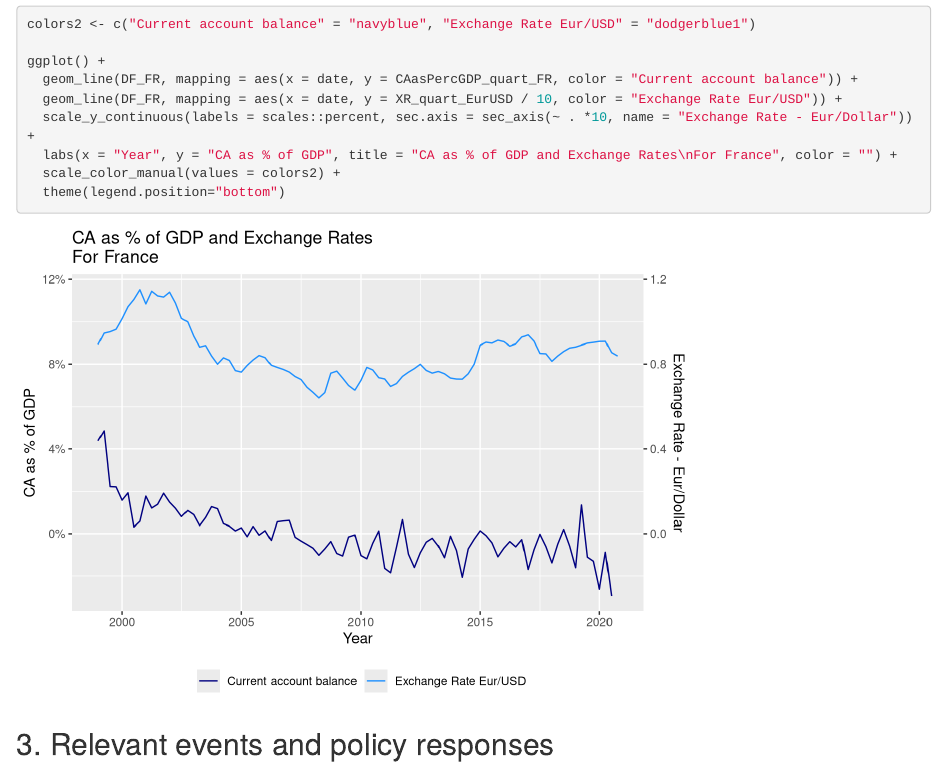
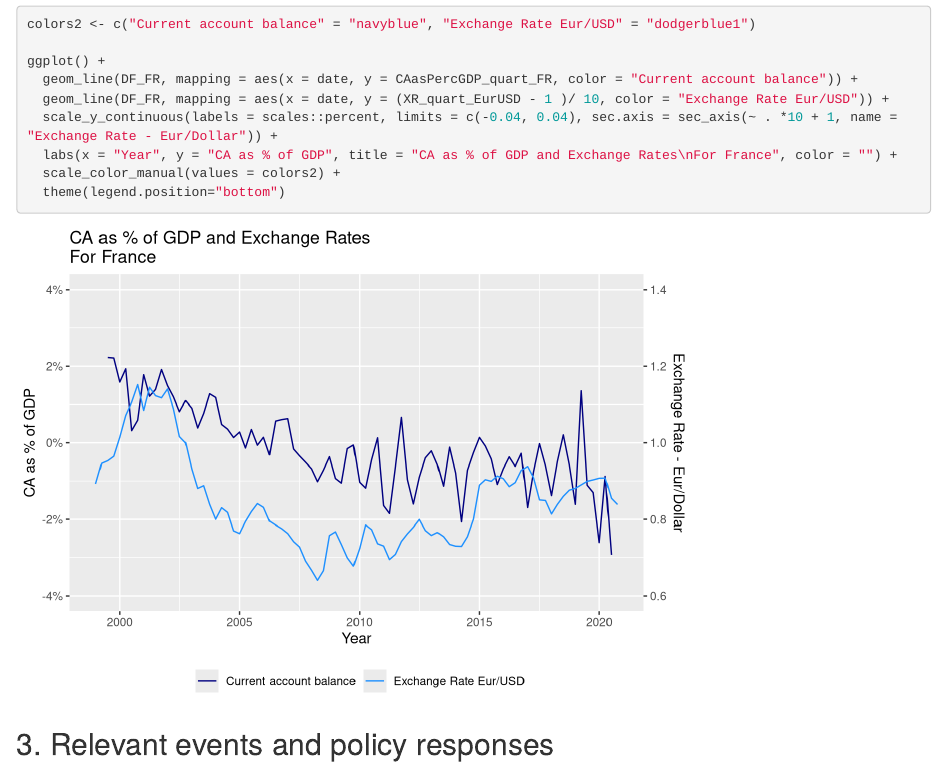
Before and after one commit to max1m1l1anG/Macro2_CompAsignment2_France, an R Markdown document (Macro2-Assignment2-Group12-TorralbaFlores-Grotz-Nuur-VdVel.Rmd): the page in a window 1100 px wide, from 5310 px down. Rendered offline with R 4.5, knitr and Pandoc, with nearby package versions.

Commit message:
Shift of Exchange Rate on Graph Q2
To clarify correlation

```diff
--- a/Macro2-Assignment2-Group12-TorralbaFlores-Grotz-Nuur-VdVel.Rmd
+++ b/Macro2-Assignment2-Group12-TorralbaFlores-Grotz-Nuur-VdVel.Rmd
@@ -209,8 +209,8 @@ colors2 <- c("Current account balance" = "navyblue", "Exchange Rate Eur/USD" = "
 
 ggplot() +
   geom_line(DF_FR, mapping = aes(x = date, y = CAasPercGDP_quart_FR, color = "Current account balance")) +
-  geom_line(DF_FR, mapping = aes(x = date, y = XR_quart_EurUSD / 10, color = "Exchange Rate Eur/USD")) +
-  scale_y_continuous(labels = scales::percent, sec.axis = sec_axis(~ . *10, name = "Exchange Rate - Eur/Dollar")) +
+  geom_line(DF_FR, mapping = aes(x = date, y = (XR_quart_EurUSD - 1 )/ 10, color = "Exchange Rate Eur/USD")) +
+  scale_y_continuous(labels = scales::percent, limits = c(-0.04, 0.04), sec.axis = sec_axis(~ . *10 + 1, name = "Exchange Rate - Eur/Dollar")) +
   labs(x = "Year", y = "CA as % of GDP", title = "CA as % of GDP and Exchange Rates\nFor France", color = "") +
   scale_color_manual(values = colors2) +
   theme(legend.position="bottom")
```
Also changed, not shown: .RData, 1 other file.
